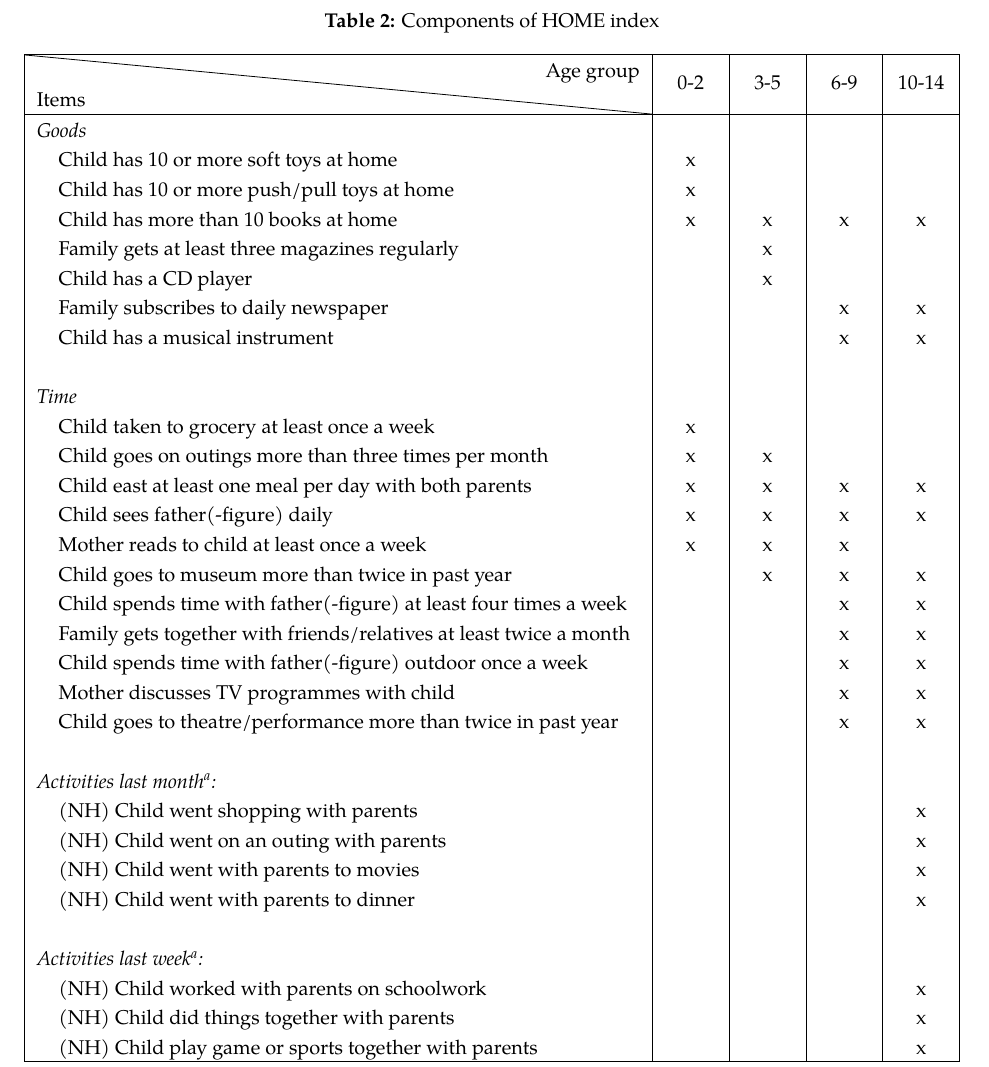
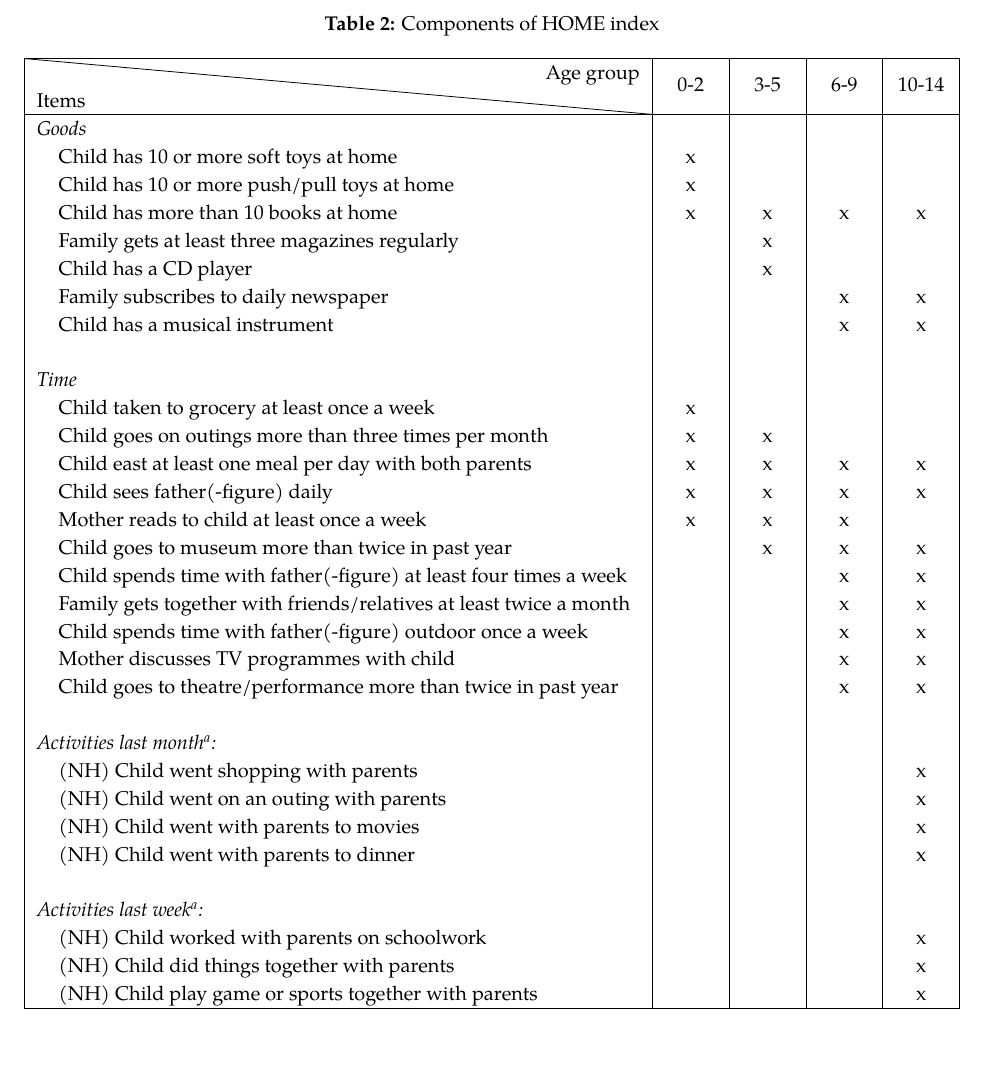
Before and after one commit to ChauPPham/mres-dissertation, a LaTeX document (Reports/Report 2/Prelim report 2.tex): part of page 3 of 4, cut so that both start at the same text, the shorter picture padded with empty space. Compiled offline with pdfLaTeX.

Commit message:
More update

```diff
--- a/Reports/Report 2/Prelim report 2.tex
+++ b/Reports/Report 2/Prelim report 2.tex
@@ -90,7 +90,7 @@ For each age group, to generate the generic investment index, indicators of all
 
 \begin{table}
 	\centering
-	\setlength{\extrarowheight}{0.1cm}
+	\setlength{\extrarowheight}{0.2em}
 	\caption{Components of HOME index}
 	\input{Tables/table-2-HOME}
 	\label{table:2}
```
Also changed, not shown: Reports/Report 2/Prelim report 2.pdf, Reports/Report 2/Prelim report 2.tex (2 more changed lines), 3 other files.
